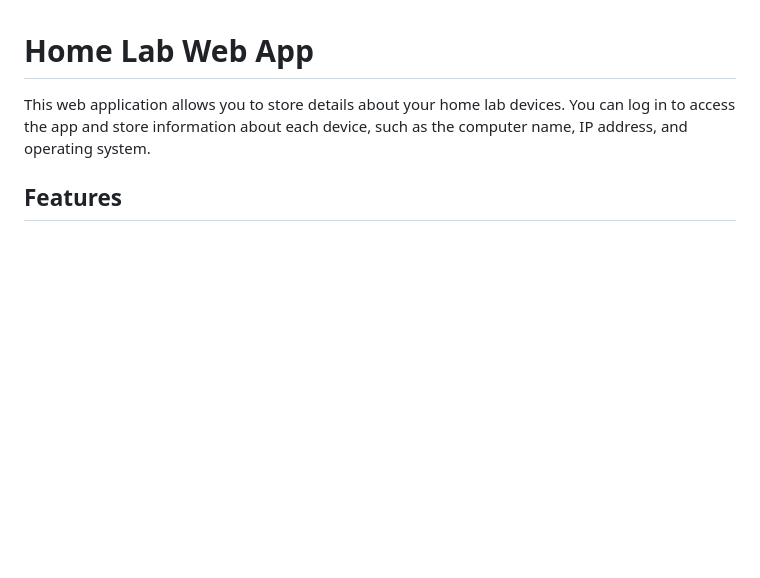
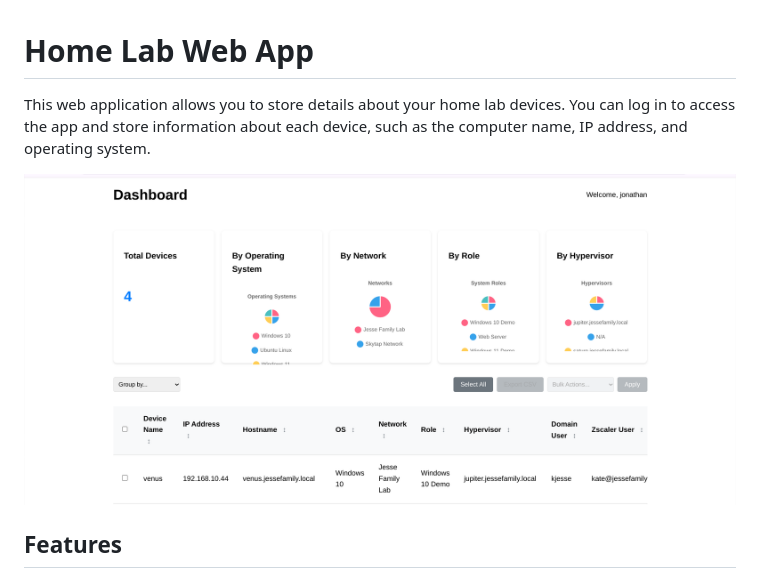
Before and after one commit to jjesse/homelab_tracker, a Markdown page: README.md, the part around the change. GitHub-like rendering; blank space fills up the shorter version.

Commit message:
forgot to update the README file

```diff
--- a/README.md
+++ b/README.md
@@ -1,6 +1,9 @@
 # Home Lab Web App
 
 This web application allows you to store details about your home lab devices. You can log in to access the app and store information about each device, such as the computer name, IP address, and operating system.
+
+![Home Lab Overview](./assets/overview.png)
+
 
 ## Features
 
```
